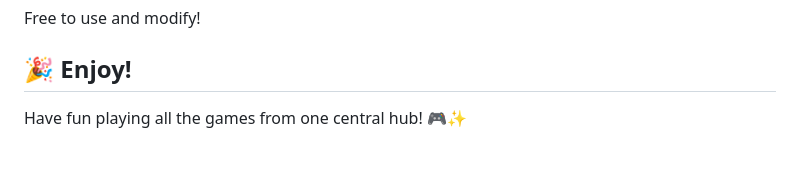
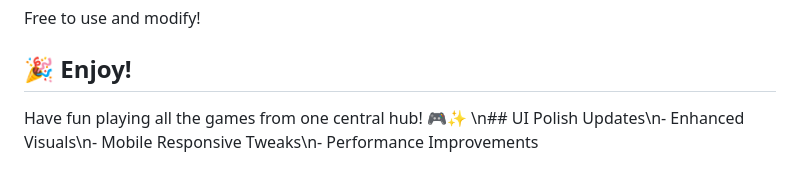
Before and after one commit to TrikamDevasi/game-portal, a Markdown page: README.md, the part around the change. Rendered like a GitHub page.

```diff
--- a/README.md
+++ b/README.md
@@ -199,3 +199,4 @@ Free to use and modify!
 ## 🎉 Enjoy!
 
 Have fun playing all the games from one central hub! 🎮✨
+\n## UI Polish Updates\n- Enhanced Visuals\n- Mobile Responsive Tweaks\n- Performance Improvements
```
